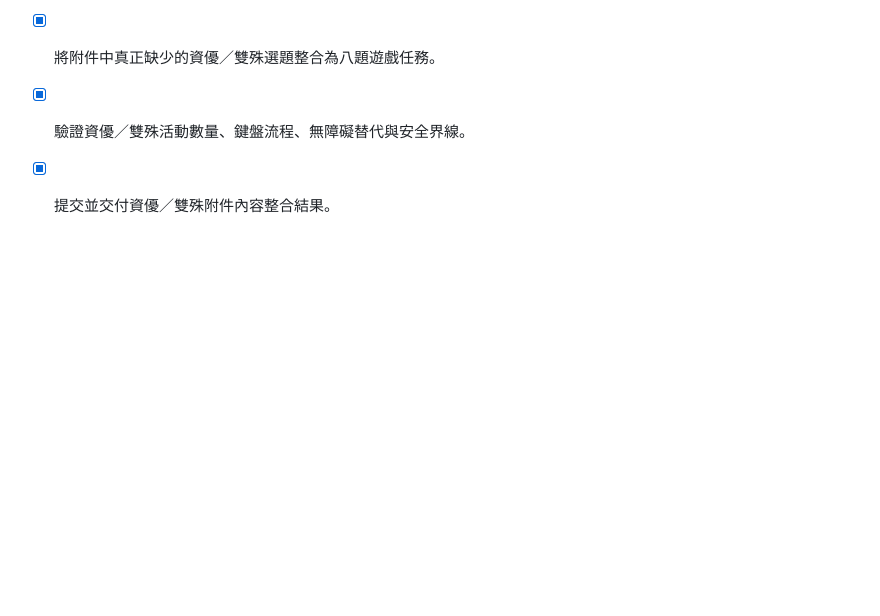
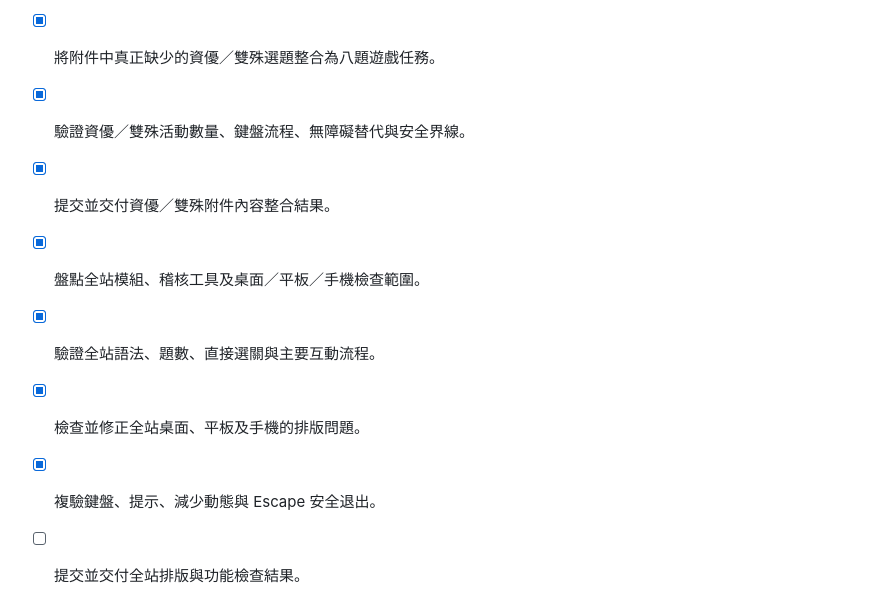
Before and after one commit to leung-tech/sen_application, a Markdown page: todo.md, the part around the change. GitHub-like rendering; blank space fills up the shorter version.

```diff
--- a/todo.md
+++ b/todo.md
@@ -274,3 +274,8 @@
 - [x] 將附件中真正缺少的資優／雙殊選題整合為八題遊戲任務。
 - [x] 驗證資優／雙殊活動數量、鍵盤流程、無障礙替代與安全界線。
 - [x] 提交並交付資優／雙殊附件內容整合結果。
+- [x] 盤點全站模組、稽核工具及桌面／平板／手機檢查範圍。
+- [x] 驗證全站語法、題數、直接選關與主要互動流程。
+- [x] 檢查並修正全站桌面、平板及手機的排版問題。
+- [x] 複驗鍵盤、提示、減少動態與 Escape 安全退出。
+- [ ] 提交並交付全站排版與功能檢查結果。
```
Also changed, not shown: SITEWIDE_QA_REVIEW.md (added, +21 -0 lines).
